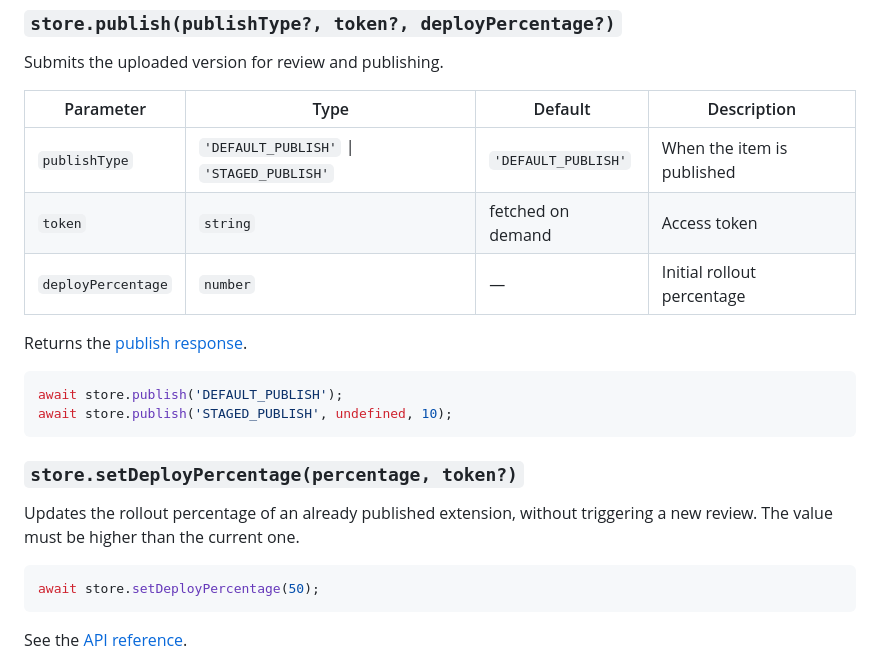
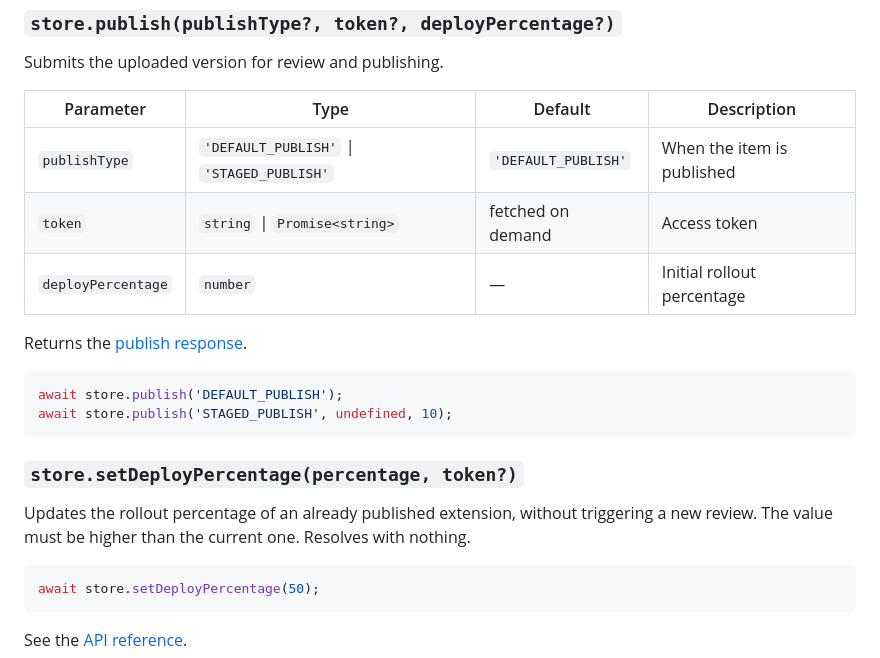
Before and after one commit to fregante/chrome-webstore-upload, a Markdown page: readme.md, the part around one of its changes. GitHub-like rendering.

````diff
--- a/readme.md
+++ b/readme.md
@@ -113,11 +107,11 @@ await store.uploadExisting('./dist', undefined, 60);
 
 Submits the uploaded version for review and publishing.
 
-| Parameter          | Type                                   | Default             | Description                                       |
-| ------------------ | -------------------------------------- | ------------------- | ------------------------------------------------- |
+| Parameter          | Type                                      | Default             | Description                                       |
+| ------------------ | ----------------------------------------- | ------------------- | ------------------------------------------------- |
 | `publishType`      | `'DEFAULT_PUBLISH'` \| `'STAGED_PUBLISH'` | `'DEFAULT_PUBLISH'` | When the item is published                        |
-| `token`            | `string`                               | fetched on demand   | Access token                                      |
-| `deployPercentage` | `number`                               | —                   | Initial rollout percentage                        |
+| `token`            | `string` \| `Promise<string>`             | fetched on demand   | Access token                                      |
+| `deployPercentage` | `number`                                  | —                   | Initial rollout percentage                        |
 
 Returns the [publish response](https://developer.chrome.com/docs/webstore/api/reference/rest/v2/publishers.items/publish).
 
@@ -128,7 +122,7 @@ await store.publish('STAGED_PUBLISH', undefined, 10);
 
 ### `store.setDeployPercentage(percentage, token?)`
 
-Updates the rollout percentage of an already published extension, without triggering a new review. The value must be higher than the current one.
+Updates the rollout percentage of an already published extension, without triggering a new review. The value must be higher than the current one. Resolves with nothing.
 
 ```ts
 await store.setDeployPercentage(50);
````
Also changed, not shown: other parts of readme.md (+21 -20 lines).
